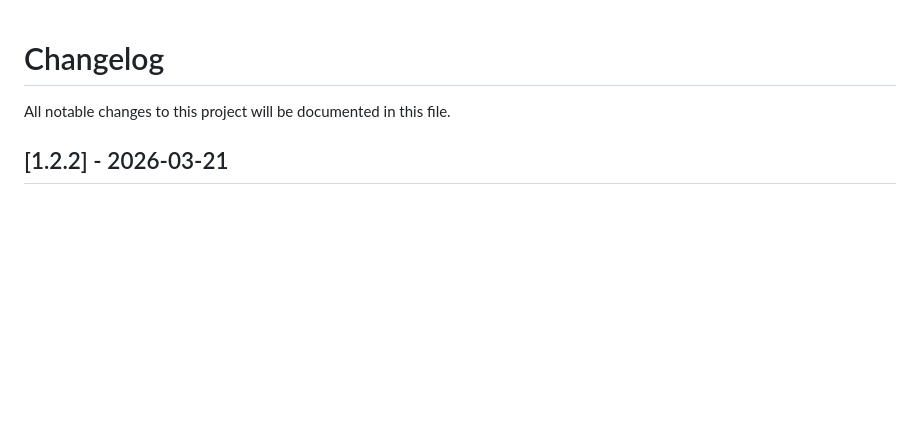
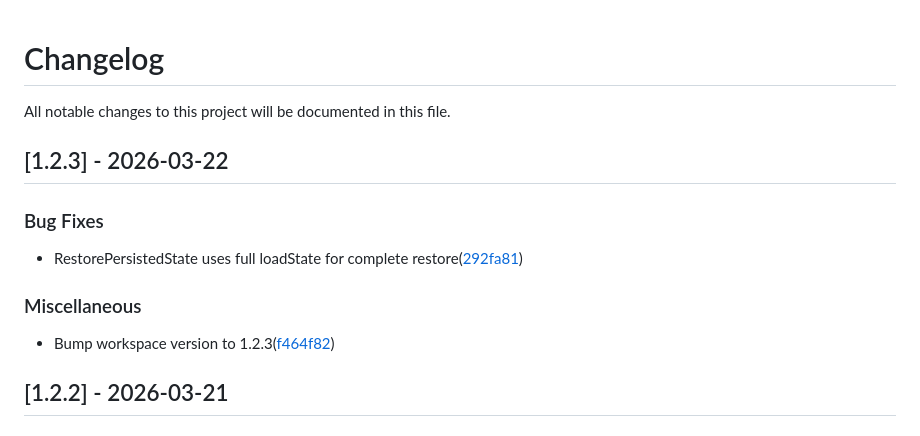
Before and after one commit to auser/workflow-graph, a Markdown page: CHANGELOG.md, the part around the change. Rendered like a GitHub page; blank space fills up the shorter version.

Commit message:
chore: add changelog entry for v1.2.3

```diff
--- a/CHANGELOG.md
+++ b/CHANGELOG.md
@@ -2,6 +2,15 @@
 
 All notable changes to this project will be documented in this file.
 
+## [1.2.3] - 2026-03-22
+
+### Bug Fixes
+
+- RestorePersistedState uses full loadState for complete restore([292fa81](https://github.com/auser/workflow-graph/commit/292fa81137ae8fbff724e2365d036b8db0808178))
+
+### Miscellaneous
+
+- Bump workspace version to 1.2.3([f464f82](https://github.com/auser/workflow-graph/commit/f464f821987d2d30fad1b5d20c639efa82d9ac52))
 ## [1.2.2] - 2026-03-21
 
 ### Bug Fixes
```
